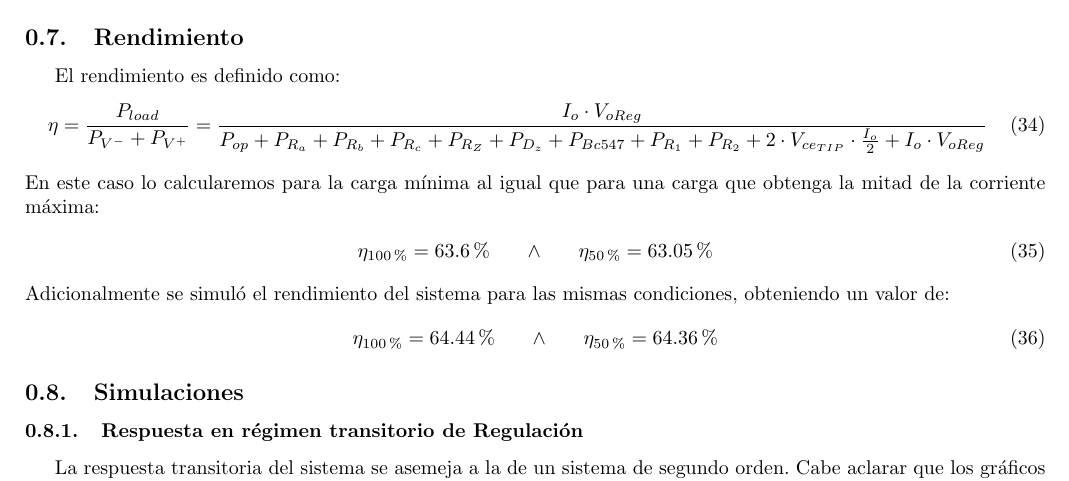
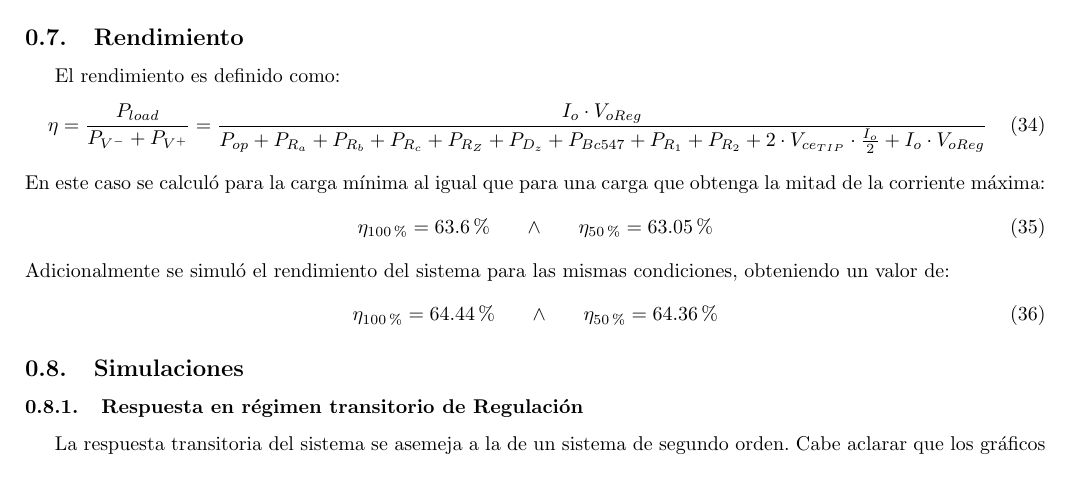
Before and after one commit to tlondero/Electro-2, a LaTeX document (TP1/Ejercicio-2/Ejercicio-2.tex): part of page 15 of 22, cut so that both start at the same text. Compiled offline with pdfLaTeX.

```diff
--- a/TP1/Ejercicio-2/Ejercicio-2.tex
+++ b/TP1/Ejercicio-2/Ejercicio-2.tex
@@ -401,7 +401,7 @@
 \begin{align}
 	\eta = \frac{P_{load}}{P_{V^-}+P_{V^+}}=\frac{I_o \cdot V_{oReg}}{P_{op}+P_{R_a}+P_{R_b}+P_{R_c}+P_{R_Z}+P_{D_z}+P_{Bc547}+P_{R_1}+P_{R_2}+2\cdot V_{ce_{TIP}}\cdot \frac{I_o}{2}+I_o \cdot V_{oReg} }
 \end{align}
-En este caso lo calcularemos para la carga mínima al igual que para una carga que obtenga la mitad de la corriente máxima:
+En este caso se calculó para la carga mínima al igual que para una carga que obtenga la mitad de la corriente máxima:
 \begin{align}
 	\eta_{100\%}  =63.6\%\ \ \ \ \ \wedge  \ \ \ \ \
 	\eta_{50\%} = 63.05\%
```
Also changed, not shown: TP1/Ejercicio-2/Ejercicio-2.pdf, TP1/Ejercicio-2/Ejercicio-2.tex (10 more changed lines).
